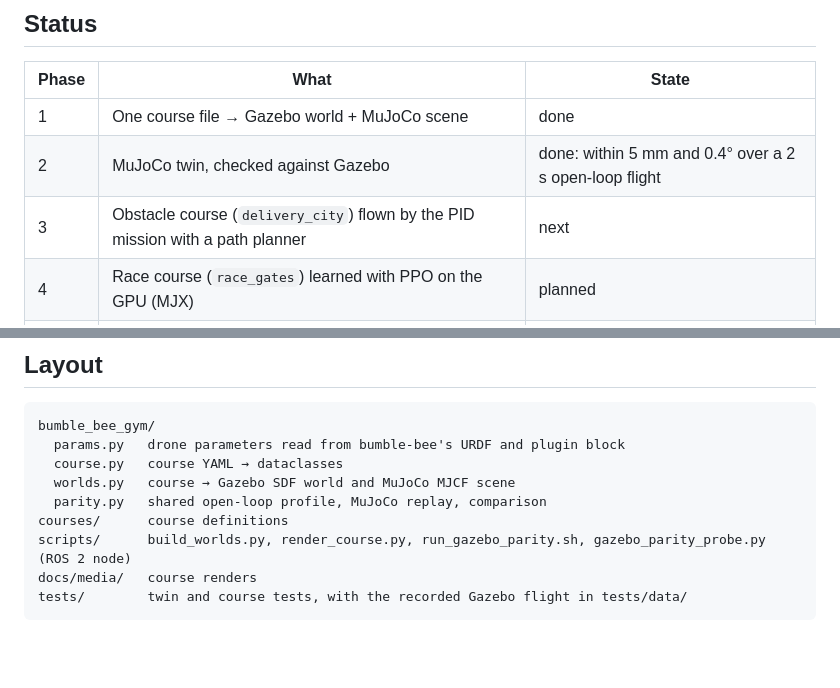
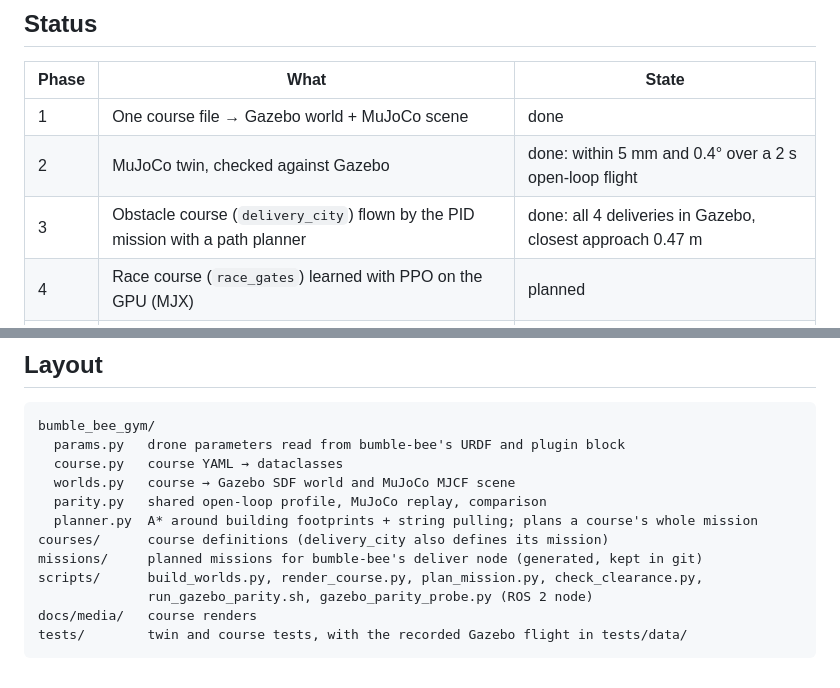
Before and after one commit to shantanu-builds-robots/bumble-bee-gym, a Markdown page: README.md, 2 parts joined by grey strips. GitHub-like rendering; blank space fills up the shorter version.

````diff
--- a/README.md
+++ b/README.md
@@ -14,7 +14,7 @@ file Gazebo loads. Change the drone there and both simulators follow.
 |---|---|---|
 | 1 | One course file → Gazebo world + MuJoCo scene | done |
 | 2 | MuJoCo twin, checked against Gazebo | done: within 5 mm and 0.4° over a 2 s open-loop flight |
-| 3 | Obstacle course (`delivery_city`) flown by the PID mission with a path planner | next |
+| 3 | Obstacle course (`delivery_city`) flown by the PID mission with a path planner | done: all 4 deliveries in Gazebo, closest approach 0.47 m |
 | 4 | Race course (`race_gates`) learned with PPO on the GPU (MJX) | planned |
 | 5 | The trained policy flying in Gazebo as a ROS 2 node (ONNX) | planned |
 | 6 | PID vs MPC vs neural network on the same courses | planned |
@@ -126,8 +157,11 @@ bumble_bee_gym/
   course.py   course YAML → dataclasses
   worlds.py   course → Gazebo SDF world and MuJoCo MJCF scene
   parity.py   shared open-loop profile, MuJoCo replay, comparison
-courses/      course definitions
-scripts/      build_worlds.py, render_course.py, run_gazebo_parity.sh, gazebo_parity_probe.py (ROS 2 node)
+  planner.py  A* around building footprints + string pulling; plans a course's whole mission
+courses/      course definitions (delivery_city also defines its mission)
+missions/     planned missions for bumble-bee's deliver node (generated, kept in git)
+scripts/      build_worlds.py, render_course.py, plan_mission.py, check_clearance.py,
+              run_gazebo_parity.sh, gazebo_parity_probe.py (ROS 2 node)
 docs/media/   course renders
 tests/        twin and course tests, with the recorded Gazebo flight in tests/data/
 ```
````
Also changed, not shown: other parts of README.md (+31 -0 lines), missions/delivery_city.png (added), 7 other files.
